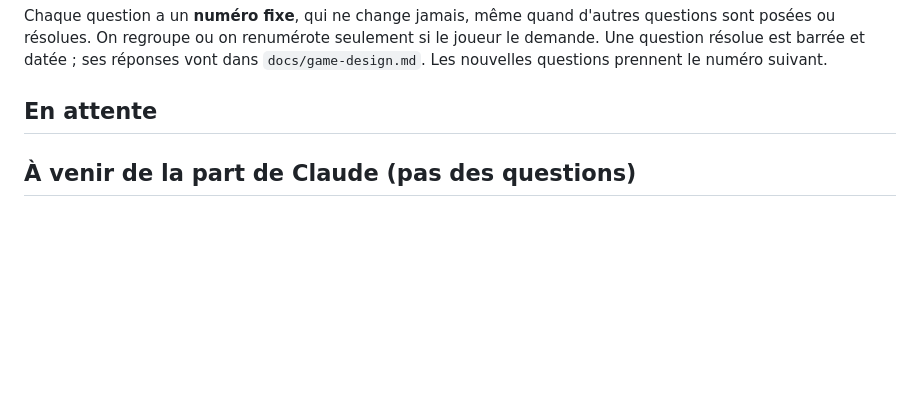
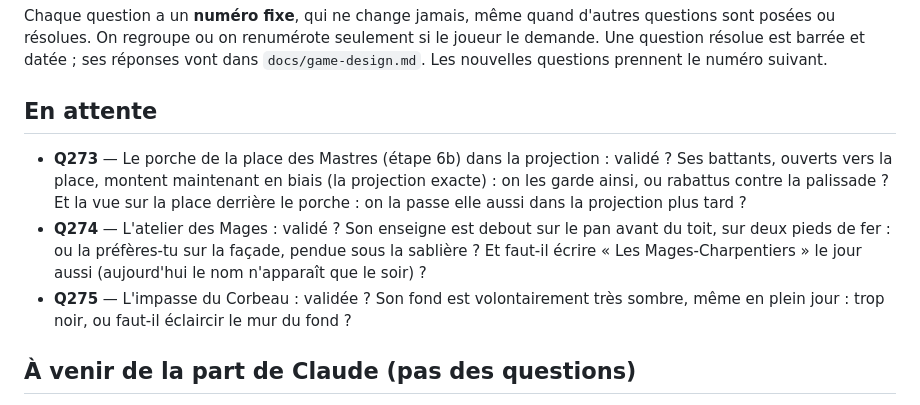
Before and after one commit to DevMope/Premier-Jeu, a Markdown page: docs/questions-ouvertes.md, the part around the change. GitHub-like rendering; blank space fills up the shorter version.

Commit message:
Registre : Q273 à Q275 (porche, Mages, impasse)
Co-Authored-By: Claude Opus 5.5 <noreply@anthropic.com>
Claude-Session: https://claude.ai/code/session_018kbaP56NxxNMUzmj9EfKBC

```diff
--- a/docs/questions-ouvertes.md
+++ b/docs/questions-ouvertes.md
@@ -12,6 +12,10 @@ Chaque question a un **numéro fixe**, qui ne change jamais, même quand d'autre
 
 
 
+
+- **Q273** — Le porche de la place des Mastres (étape 6b) dans la projection : validé ? Ses battants, ouverts vers la place, montent maintenant en biais (la projection exacte) : on les garde ainsi, ou rabattus contre la palissade ? Et la vue sur la place derrière le porche : on la passe elle aussi dans la projection plus tard ?
+- **Q274** — L'atelier des Mages : validé ? Son enseigne est debout sur le pan avant du toit, sur deux pieds de fer : ou la préfères-tu sur la façade, pendue sous la sablière ? Et faut-il écrire « Les Mages-Charpentiers » le jour aussi (aujourd'hui le nom n'apparaît que le soir) ?
+- **Q275** — L'impasse du Corbeau : validée ? Son fond est volontairement très sombre, même en plein jour : trop noir, ou faut-il éclaircir le mur du fond ?
 
 ## À venir de la part de Claude (pas des questions)
 - À la fusion des auras : le leitmotiv de l'aura doit prendre le numéro **M9** (M8 est déjà le Drômmath dans `fiche-musicale-humain.md`) et M8 Drômmath doit être recopié dans `fiche-musicale.md`.
```
